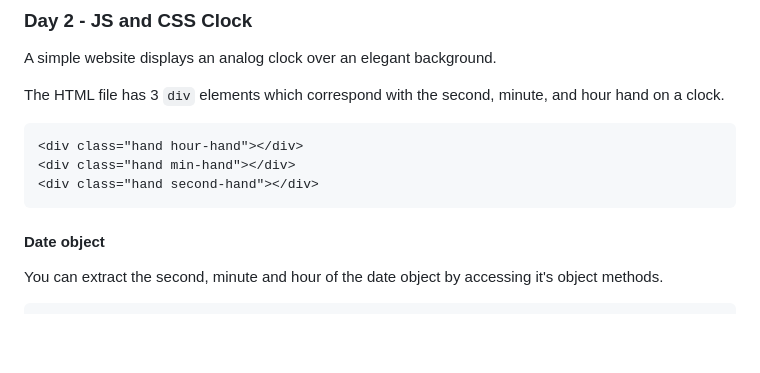
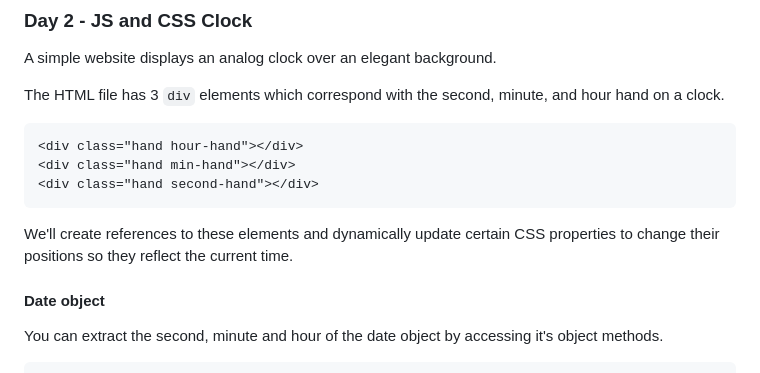
Before and after one commit to SharifCoding/30-days-javascript, a Markdown page: day_02/README.md, the part around the change. Rendered like a GitHub page; blank space fills up the shorter version.

````diff
--- a/day_02/README.md
+++ b/day_02/README.md
@@ -10,6 +10,7 @@ The HTML file has 3 `div` elements which correspond with the second, minute, and
 <div class="hand min-hand"></div>
 <div class="hand second-hand"></div>
 ```
+We'll create references to these elements and dynamically update certain CSS properties to change their positions so they reflect the current time.
 
 #### Date object
 You can extract the second, minute and hour of the date object by accessing it's object methods.
````
Also changed, not shown: README.md (+2 -3 lines), day_03/README.md (added, +53 -0 lines), day_03/day3CSSVariables.png (added), 3 other files.
